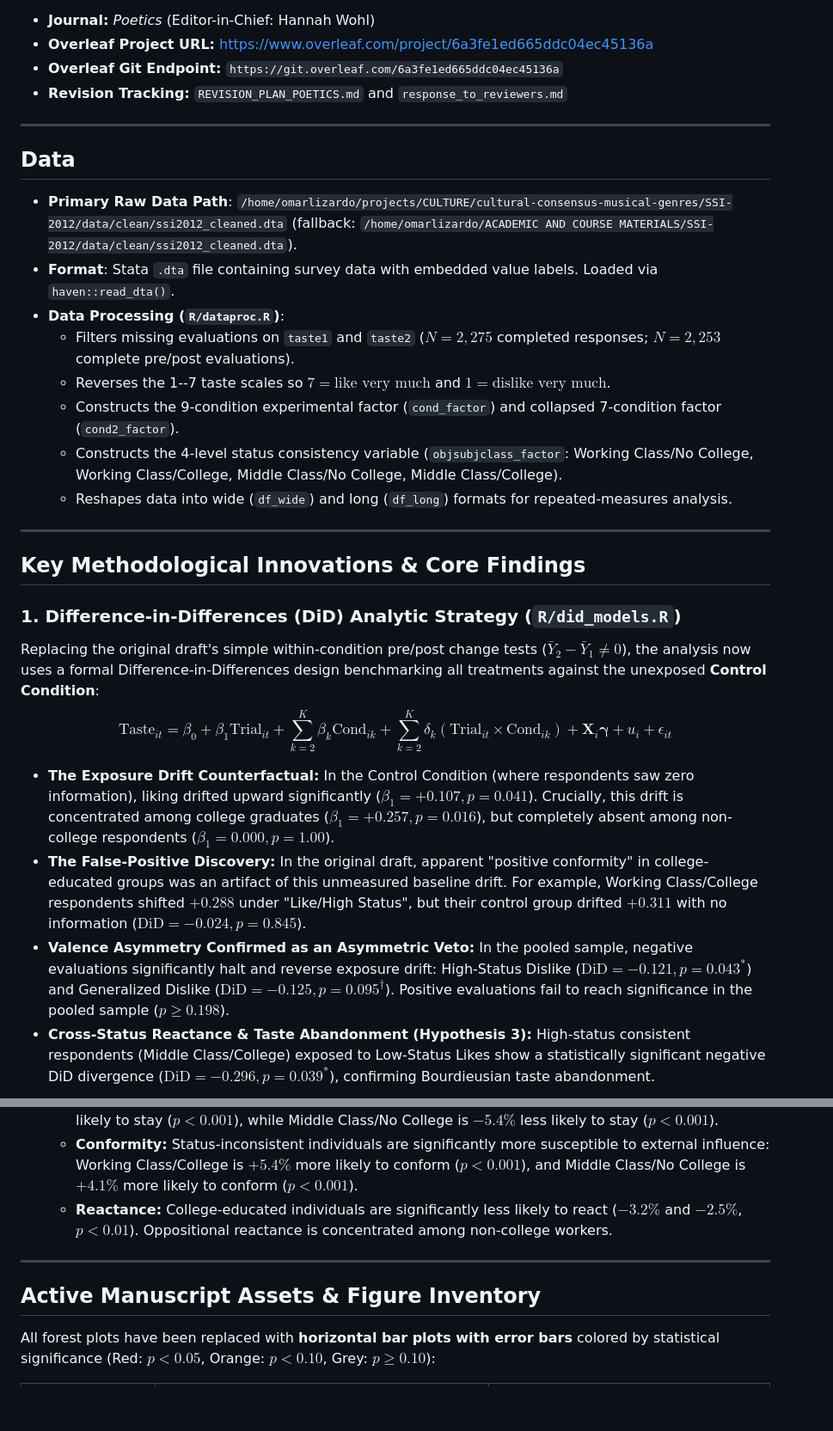
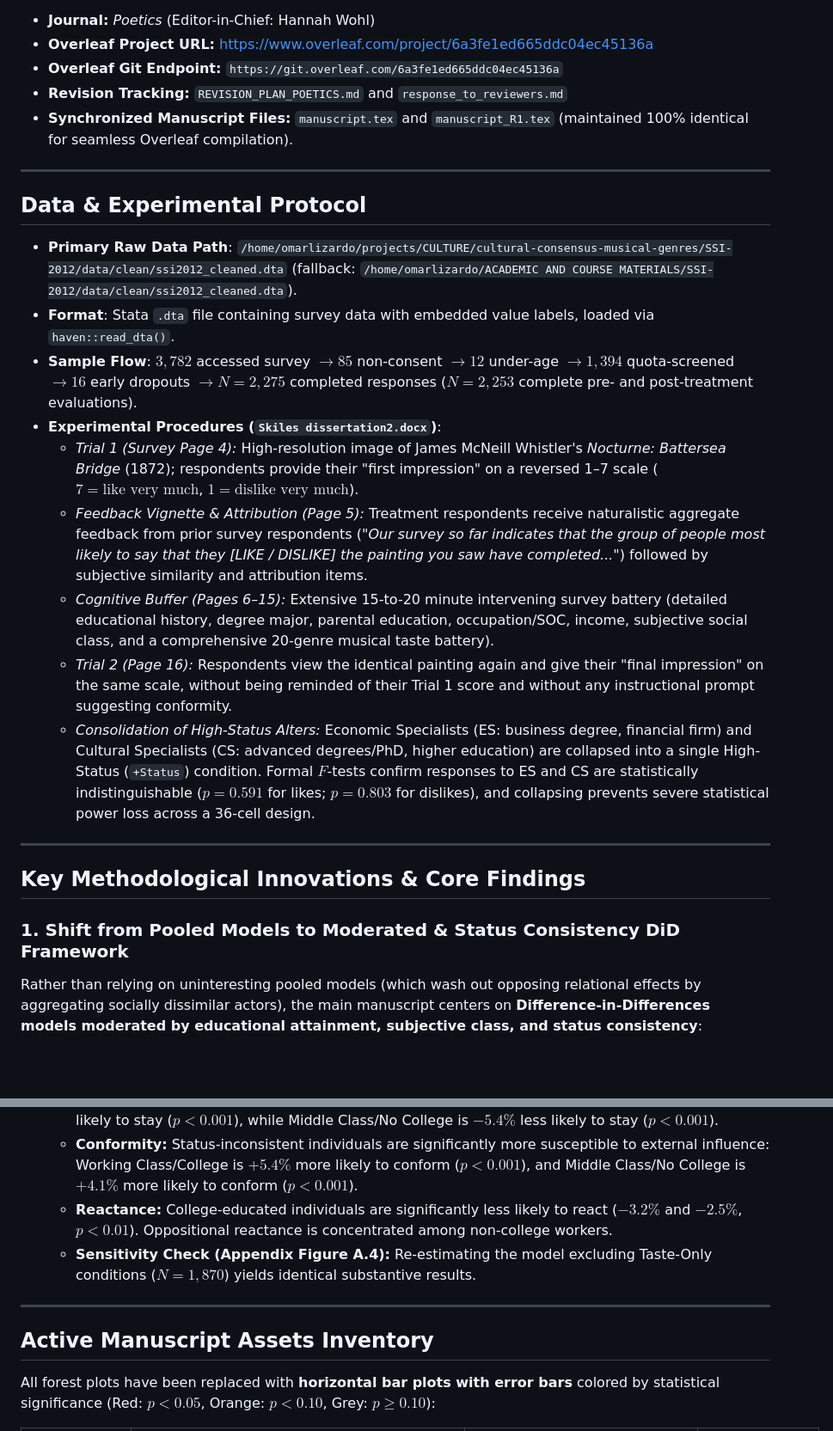
Before and after one commit to olizardo/skiles-lizardo-taste-influence-paper, a Markdown page: AGENTS.md, 2 parts joined by grey strips. Shown at 86% size. Rendered like a GitHub page; blank space fills up the shorter version.

Commit message:
docs: update AGENTS.md with latest project architecture, asset inventory, and tracker

```diff
--- a/AGENTS.md
+++ b/AGENTS.md
@@ -7,28 +7,25 @@ This project modernizes, revises, and revives the analysis for the paper *"Stay,
 - **Overleaf Project URL:** https://www.overleaf.com/project/6a3fe1ed665ddc04ec45136a
 - **Overleaf Git Endpoint:** `https://git.overleaf.com/6a3fe1ed665ddc04ec45136a`
 - **Revision Tracking:** `REVISION_PLAN_POETICS.md` and `response_to_reviewers.md`
+- **Synchronized Manuscript Files:** `manuscript.tex` and `manuscript_R1.tex` (maintained 100% identical for seamless Overleaf compilation).
 
 ---
 
-## Data
+## Data & Experimental Protocol
 - **Primary Raw Data Path**: `/home/omarlizardo/projects/CULTURE/cultural-consensus-musical-genres/SSI-2012/data/clean/ssi2012_cleaned.dta` (fallback: `/home/omarlizardo/ACADEMIC AND COURSE MATERIALS/SSI-2012/data/clean/ssi2012_cleaned.dta`).
-- **Format**: Stata `.dta` file containing survey data with embedded value labels. Loaded via `haven::read_dta()`.
-- **Data Processing (`R/dataproc.R`)**:
-  - Filters missing evaluations on `taste1` and `taste2` ($N = 2,275$ completed responses; $N = 2,253$ complete pre/post evaluations).
-  - Reverses the 1--7 taste scales so $7 = \text{like very much}$ and $1 = \text{dislike very much}$.
-  - Constructs the 9-condition experimental factor (`cond_factor`) and collapsed 7-condition factor (`cond2_factor`).
-  - Constructs the 4-level status consistency variable (`objsubjclass_factor`: Working Class/No College, Working Class/College, Middle Class/No College, Middle Class/College).
-  - Reshapes data into wide (`df_wide`) and long (`df_long`) formats for repeated-measures analysis.
+- **Format**: Stata `.dta` file containing survey data with embedded value labels, loaded via `haven::read_dta()`.
+- **Sample Flow**: $3,782$ accessed survey $\to 85$ non-consent $\to 12$ under-age $\to 1,394$ quota-screened $\to 16$ early dropouts $\to N = 2,275$ completed responses ($N = 2,253$ complete pre- and post-treatment evaluations).
+- **Experimental Procedures (`Skiles dissertation2.docx`)**:
+  - *Trial 1 (Survey Page 4):* High-resolution image of James McNeill Whistler's *Nocturne: Battersea Bridge* (1872); respondents provide their "first impression" on a reversed 1–7 scale ($7 = \text{like very much}$, $1 = \text{dislike very much}$).
+  - *Feedback Vignette & Attribution (Page 5):* Treatment respondents receive naturalistic aggregate feedback from prior survey respondents (*"Our survey so far indicates that the group of people most likely to say that they [LIKE / DISLIKE] the painting you saw have completed..."*) followed by subjective similarity and attribution items.
+  - *Cognitive Buffer (Pages 6–15):* Extensive 15-to-20 minute intervening survey battery (detailed educational history, degree major, parental education, occupation/SOC, income, subjective social class, and a comprehensive 20-genre musical taste battery).
+  - *Trial 2 (Page 16):* Respondents view the identical painting again and give their "final impression" on the same scale, without being reminded of their Trial 1 score and without any instructional prompt suggesting conformity.
+  - *Consolidation of High-Status Alters:* Economic Specialists (ES: business degree, financial firm) and Cultural Specialists (CS: advanced degrees/PhD, higher education) are collapsed into a single High-Status (`+Status`) condition. Formal $F$-tests confirm responses to ES and CS are statistically indistinguishable ($p = 0.591$ for likes; $p = 0.803$ for dislikes), and collapsing prevents severe statistical power loss across a 36-cell design.
 
 ---
 
 ## Key Methodological Innovations & Core Findings
 
-### 1. Difference-in-Differences (DiD) Analytic Strategy (`R/did_models.R`)
-Replacing the original draft's simple within-condition pre/post change tests ($\bar{Y}_2 - \bar{Y}_1 \ne 0$), the analysis now uses a formal Difference-in-Differences design benchmarking all treatments against the unexposed **Control Condition**:
-$$\text{Taste}_{it} = \beta_0 + \beta_1 \text{Trial}_{it} + \sum_{k=2}^{K} \beta_k \text{Cond}_{ik} + \sum_{k=2}^{K} \delta_k (\text{Trial}_{it} \times \text{Cond}_{ik}) + \mathbf{X}_i \boldsymbol{\gamma} + u_i + \epsilon_{it}$$
-- **The Exposure Drift Counterfactual:** In the Control Condition (where respondents saw zero information), liking drifted upward significantly ($\beta_1 = +0.107, p = 0.041$). Crucially, this drift is concentrated among college graduates ($\beta_1 = +0.257, p = 0.016$), but completely absent among non-college respondents ($\beta_1 = 0.000, p = 1.00$).
-- **The False-Positive Discovery:** In the original draft, apparent "positive conformity" in college-educated groups was an artifact of this unmeasured baseline drift. For example, Working Class/College respondents shifted $+0.288$ under "Like/High Status", but their control group drifted $+0.311$ with no information ($\text{DiD} = -0.024, p = 0.845$).
-- **Valence Asymmetry Confirmed as an Asymmetric Veto:** In the pooled sample, negative evaluations significantly halt and reverse exposure drift: High-Status Dislike ($\text{DiD} = -0.121, p = 0.043^*$) and Generalized Dislike ($\text{DiD} = -0.125, p = 0.095^\dagger$). Positive evaluations fail to reach significance in the pooled sample ($p \ge 0.198$).
-- **Cross-Status Reactance & Taste Abandonment (Hypothesis 3):** High-status consistent respondents (Middle Class/College) exposed to Low-Status Likes show a statistically significant negative DiD divergence ($\text{DiD} = -0.296, p = 0.039^*$), confirming Bourdieusian taste abandonment.
+### 1. Shift from Pooled Models to Moderated & Status Consistency DiD Framework
+Rather than relying on uninteresting pooled models (which wash out opposing relational effects by aggregating socially dissimilar actors), the main manuscript centers on **Difference-in-Differences models moderated by educational attainment, subjective class, and status consistency**:
 
@@ -43,10 +51,11 @@ $$\text{Taste}_{it} = \beta_0 + \beta_1 \text{Trial}_{it} + \sum_{k=2}^{K} \beta
   - **Inertia (Stay):** Structural status consistency drives stability. Middle Class/College is $+4.6\%$ more likely to stay ($p < 0.001$), while Middle Class/No College is $-5.4\%$ less likely to stay ($p < 0.001$).
   - **Conformity:** Status-inconsistent individuals are significantly more susceptible to external influence: Working Class/College is $+5.4\%$ more likely to conform ($p < 0.001$), and Middle Class/No College is $+4.1\%$ more likely to conform ($p < 0.001$).
   - **Reactance:** College-educated individuals are significantly less likely to react ($-3.2\%$ and $-2.5\%$, $p < 0.01$). Oppositional reactance is concentrated among non-college workers.
+  - **Sensitivity Check (Appendix Figure A.4):** Re-estimating the model excluding Taste-Only conditions ($N = 1,870$) yields identical substantive results.
 
 ---
 
-## Active Manuscript Assets & Figure Inventory
+## Active Manuscript Assets Inventory
 
 All forest plots have been replaced with **horizontal bar plots with error bars** colored by statistical significance (Red: $p < 0.05$, Orange: $p < 0.10$, Grey: $p \ge 0.10$):
 
```
Also changed, not shown: other parts of AGENTS.md (+48 -35 lines).
